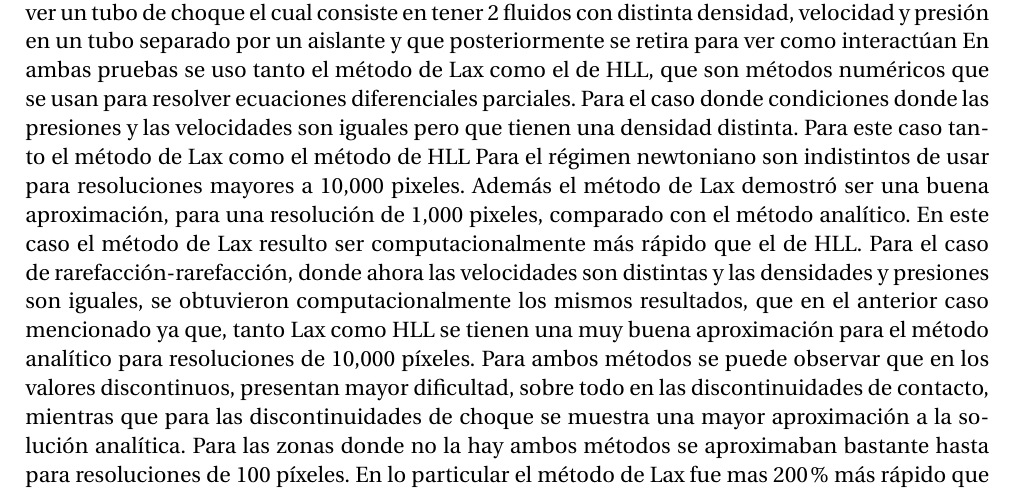
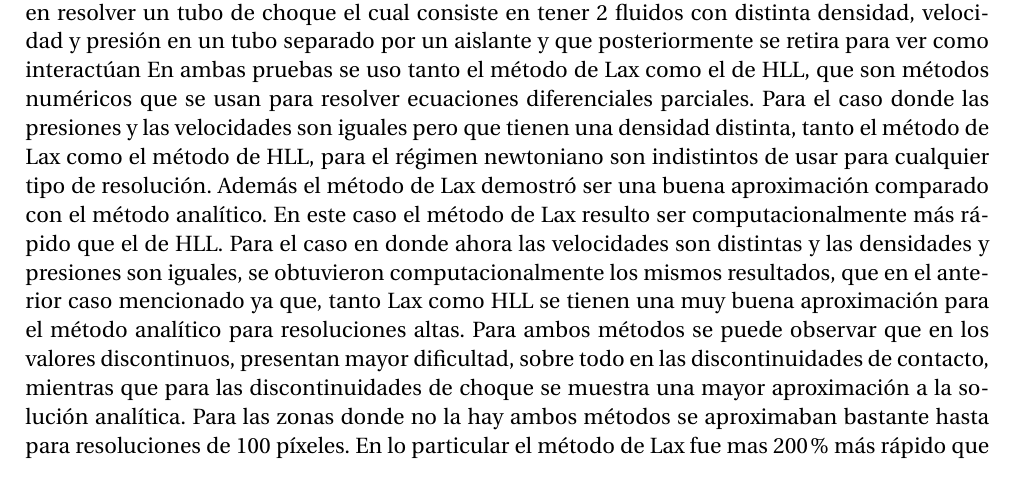
Before and after one commit to gmtw/Tesina_Fisica, a LaTeX book (main.tex): part of page 65 of 88, cut so that both start at the same text. Compiled offline with pdfLaTeX.

Commit message:
Conclusiones parte 3

```diff
--- a/main.tex
+++ b/main.tex
@@ -2692,14 +2692,14 @@ Para poder construir el programa se comenzó por realizar pruebas unidimensional
 La prueba consistió en resolver un tubo de choque el cual consiste en tener 2 fluidos con distinta densidad, velocidad y presión
 en un tubo separado por un aislante y que posteriormente se retira para ver como interactúan
 En ambas pruebas se uso tanto el método de Lax como el de HLL, que son métodos numéricos que se usan para
-resolver ecuaciones diferenciales parciales. Para el caso donde  condiciones donde las presiones y las
-velocidades son iguales pero que tienen una densidad distinta. Para este caso
-tanto el método de Lax como el método de HLL  Para el régimen newtoniano son indistintos de usar para resoluciones mayores a 10,000 pixeles. Además
-el método de Lax demostró ser una buena aproximación, para una resolución de 1,000 pixeles, comparado con el método analítico.
-En este caso el método de Lax resulto ser computacionalmente más rápido que el de HLL. Para el caso de
-rarefacción-rarefacción, donde ahora las velocidades son distintas y las densidades y presiones son iguales,
+resolver ecuaciones diferenciales parciales. Para el caso donde las presiones y las
+velocidades son iguales pero que tienen una densidad distinta, tanto el método de Lax como el método de HLL,
+para el régimen newtoniano son indistintos de usar para cualquier tipo de resolución. Además
+el método de Lax demostró ser una buena aproximación comparado con el método analítico.
+En este caso el método de Lax resulto ser computacionalmente más rápido que el de HLL. Para el caso en
+donde ahora las velocidades son distintas y las densidades y presiones son iguales,
 se obtuvieron computacionalmente los mismos resultados, que en el anterior caso mencionado ya que,
-tanto Lax como HLL se tienen una muy buena aproximación para el método analítico para resoluciones de 10,000 píxeles.
+tanto Lax como HLL se tienen una muy buena aproximación para el método analítico para resoluciones altas.
 Para ambos métodos se puede observar que en los valores discontinuos, presentan mayor dificultad, sobre todo en
 las discontinuidades de contacto, mientras que para las discontinuidades de choque se muestra una mayor aproximación
 a la solución analítica. Para las zonas donde no la hay ambos métodos se aproximaban bastante
```
